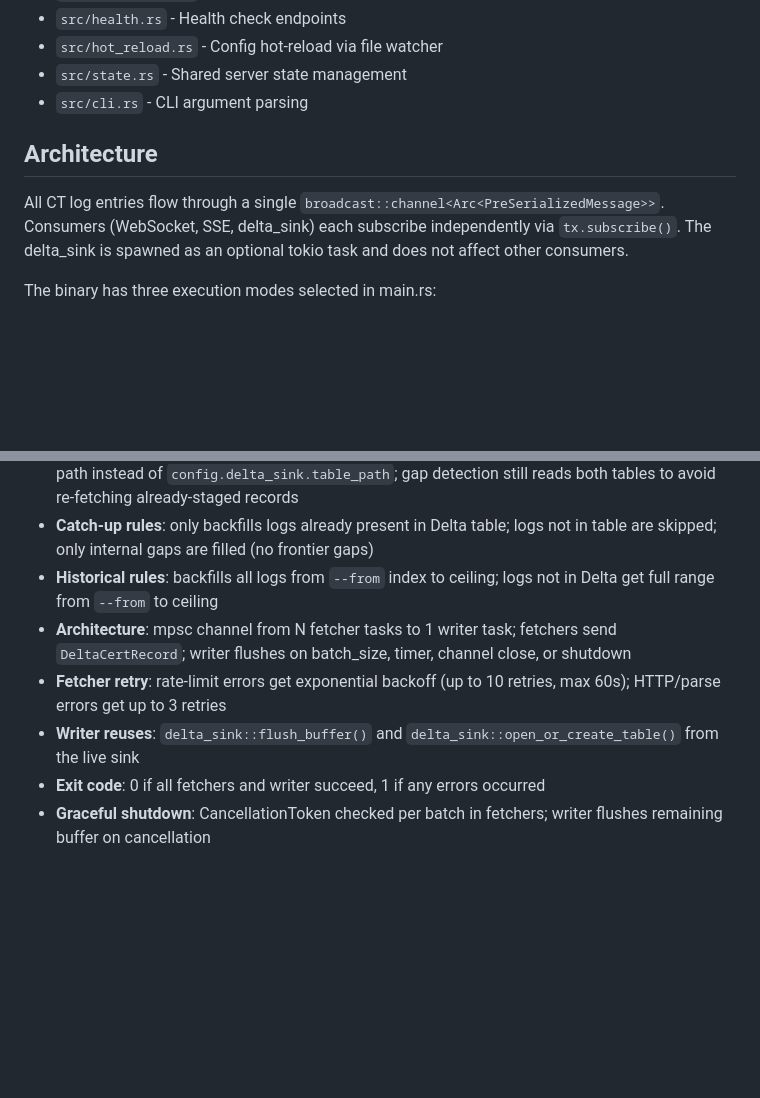
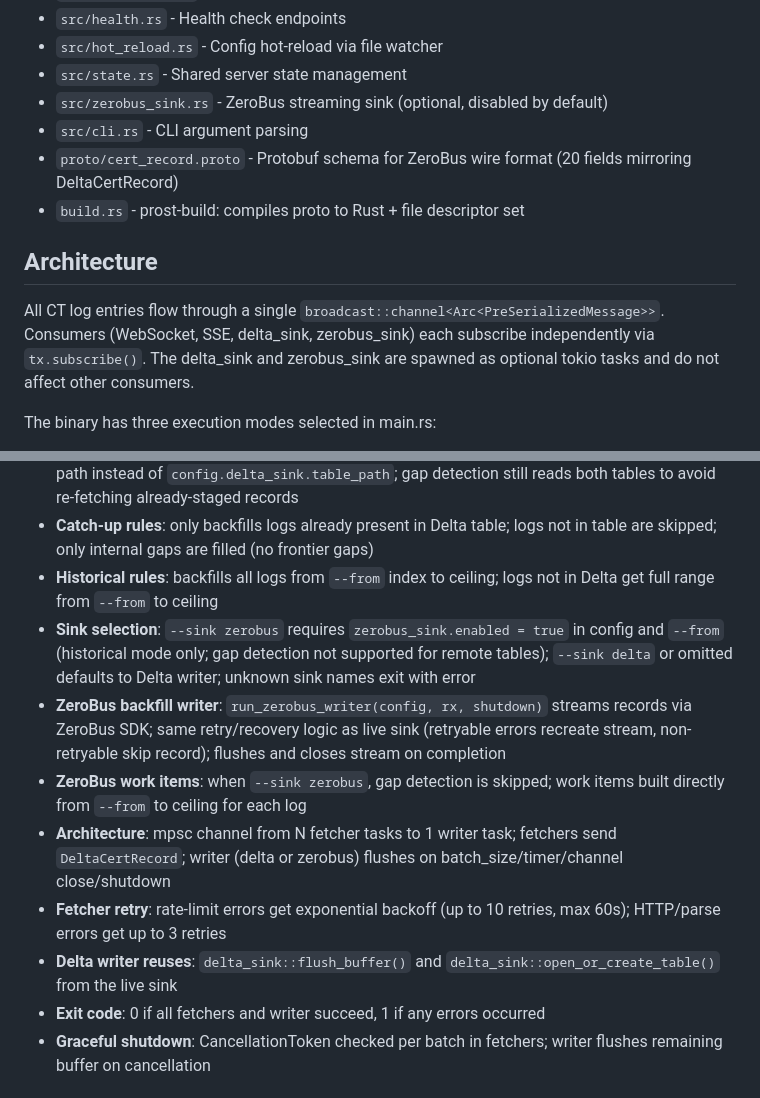
Before and after one commit to 1mentat/certstream-server-rust, a Markdown page: CLAUDE.md, 2 parts joined by grey strips. Drawn GitHub-style; blank space fills up the shorter version.

```diff
--- a/CLAUDE.md
+++ b/CLAUDE.md
@@ -40,12 +43,15 @@ Last context update: 2026-02-18
 - `src/health.rs` - Health check endpoints
 - `src/hot_reload.rs` - Config hot-reload via file watcher
 - `src/state.rs` - Shared server state management
+- `src/zerobus_sink.rs` - ZeroBus streaming sink (optional, disabled by default)
 - `src/cli.rs` - CLI argument parsing
+- `proto/cert_record.proto` - Protobuf schema for ZeroBus wire format (20 fields mirroring DeltaCertRecord)
+- `build.rs` - prost-build: compiles proto to Rust + file descriptor set
 
 ## Architecture
 All CT log entries flow through a single `broadcast::channel<Arc<PreSerializedMessage>>`.
-Consumers (WebSocket, SSE, delta_sink) each subscribe independently via `tx.subscribe()`.
-The delta_sink is spawned as an optional tokio task and does not affect other consumers.
+Consumers (WebSocket, SSE, delta_sink, zerobus_sink) each subscribe independently via `tx.subscribe()`.
+The delta_sink and zerobus_sink are spawned as optional tokio tasks and do not affect other consumers.
 
 The binary has three execution modes selected in main.rs:
 1. **Server mode** (default): starts the WebSocket/SSE server and live CT log watchers
@@ -101,9 +125,12 @@ The binary has three execution modes selected in main.rs:
 - **Staging write path**: when `--staging-path` is provided, the writer task writes to the staging table path instead of `config.delta_sink.table_path`; gap detection still reads both tables to avoid re-fetching already-staged records
 - **Catch-up rules**: only backfills logs already present in Delta table; logs not in table are skipped; only internal gaps are filled (no frontier gaps)
 - **Historical rules**: backfills all logs from `--from` index to ceiling; logs not in Delta get full range from `--from` to ceiling
-- **Architecture**: mpsc channel from N fetcher tasks to 1 writer task; fetchers send `DeltaCertRecord`; writer flushes on batch_size, timer, channel close, or shutdown
+- **Sink selection**: `--sink zerobus` requires `zerobus_sink.enabled = true` in config and `--from` (historical mode only; gap detection not supported for remote tables); `--sink delta` or omitted defaults to Delta writer; unknown sink names exit with error
+- **ZeroBus backfill writer**: `run_zerobus_writer(config, rx, shutdown)` streams records via ZeroBus SDK; same retry/recovery logic as live sink (retryable errors recreate stream, non-retryable skip record); flushes and closes stream on completion
+- **ZeroBus work items**: when `--sink zerobus`, gap detection is skipped; work items built directly from `--from` to ceiling for each log
+- **Architecture**: mpsc channel from N fetcher tasks to 1 writer task; fetchers send `DeltaCertRecord`; writer (delta or zerobus) flushes on batch_size/timer/channel close/shutdown
 - **Fetcher retry**: rate-limit errors get exponential backoff (up to 10 retries, max 60s); HTTP/parse errors get up to 3 retries
-- **Writer reuses**: `delta_sink::flush_buffer()` and `delta_sink::open_or_create_table()` from the live sink
+- **Delta writer reuses**: `delta_sink::flush_buffer()` and `delta_sink::open_or_create_table()` from the live sink
 - **Exit code**: 0 if all fetchers and writer succeed, 1 if any errors occurred
 - **Graceful shutdown**: CancellationToken checked per batch in fetchers; writer flushes remaining buffer on cancellation
 
```
Also changed, not shown: other parts of CLAUDE.md (+26 -5 lines).
